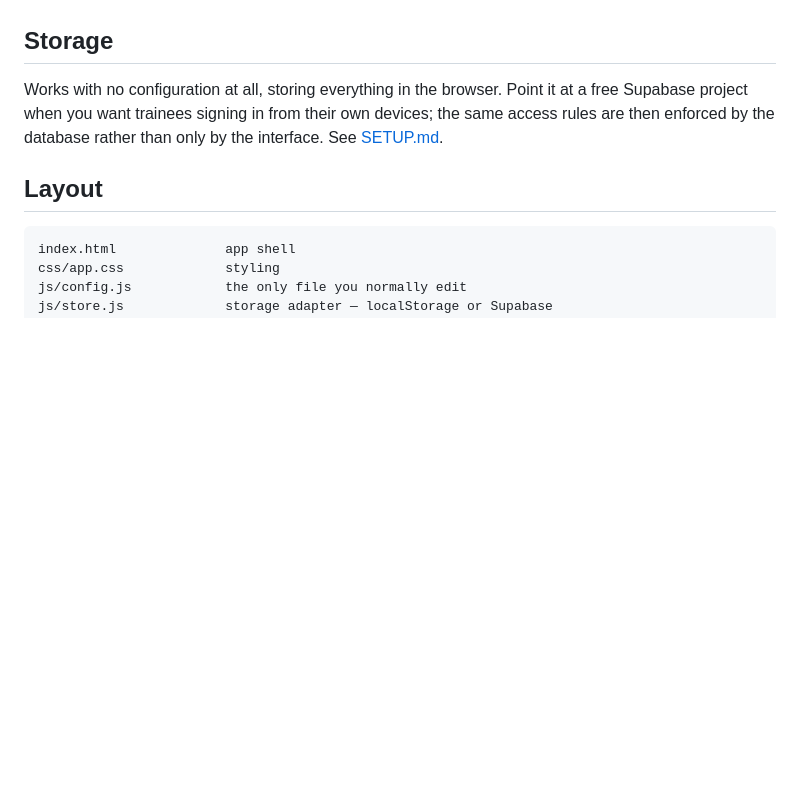
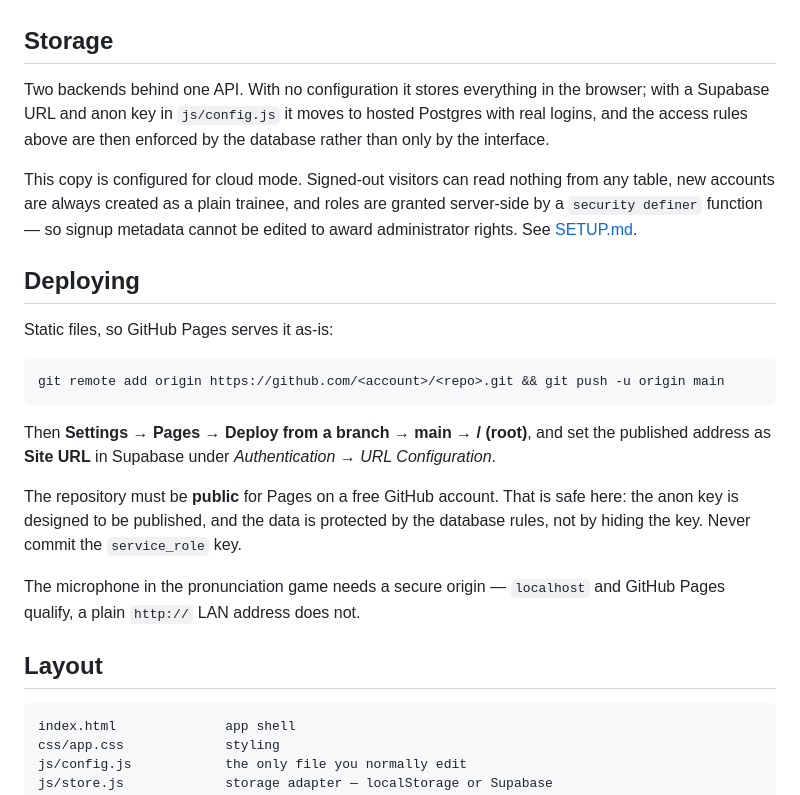
Before and after one commit to entk-english/entk-app, a Markdown page: README.md, the part around the change. Drawn GitHub-style; blank space fills up the shorter version.

````diff
--- a/README.md
+++ b/README.md
@@ -55,10 +55,33 @@ forgetting is a moral duty") are not the same prompt at different speeds.
 
 ## Storage
 
-Works with no configuration at all, storing everything in the browser. Point it at a free
-Supabase project when you want trainees signing in from their own devices; the same access
-rules are then enforced by the database rather than only by the interface. See
-[SETUP.md](SETUP.md).
+Two backends behind one API. With no configuration it stores everything in the browser;
+with a Supabase URL and anon key in `js/config.js` it moves to hosted Postgres with real
+logins, and the access rules above are then enforced by the database rather than only by
+the interface.
+
+This copy is configured for cloud mode. Signed-out visitors can read nothing from any
+table, new accounts are always created as a plain trainee, and roles are granted
+server-side by a `security definer` function — so signup metadata cannot be edited to
+award administrator rights. See [SETUP.md](SETUP.md).
+
+## Deploying
+
+Static files, so GitHub Pages serves it as-is:
+
+```bash
+git remote add origin https://github.com/<account>/<repo>.git && git push -u origin main
+```
+
+Then **Settings → Pages → Deploy from a branch → main → / (root)**, and set the published
+address as **Site URL** in Supabase under *Authentication → URL Configuration*.
+
+The repository must be **public** for Pages on a free GitHub account. That is safe here:
+the anon key is designed to be published, and the data is protected by the database rules,
+not by hiding the key. Never commit the `service_role` key.
+
+The microphone in the pronunciation game needs a secure origin — `localhost` and GitHub
+Pages qualify, a plain `http://` LAN address does not.
 
 ## Layout
 
````
Also changed, not shown: SETUP.md (+129 -90 lines).
